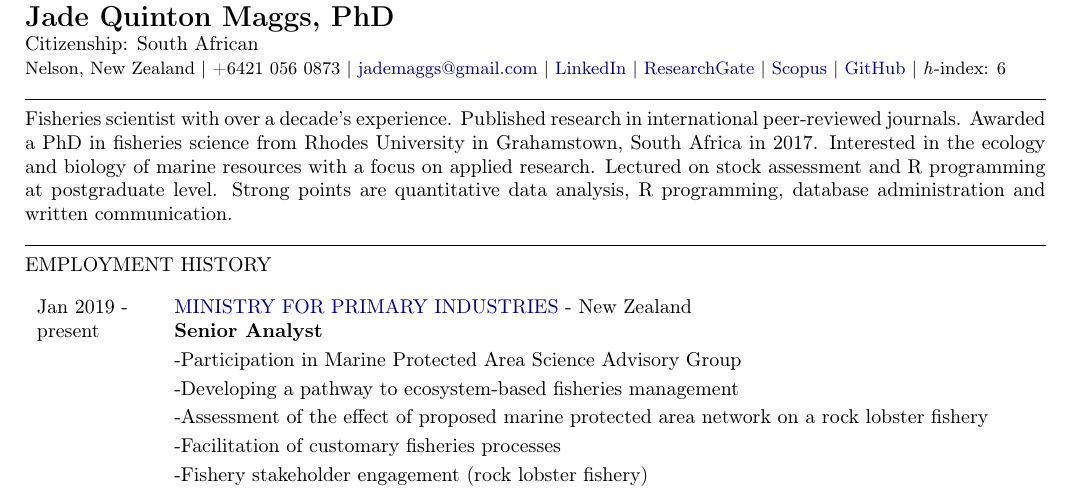
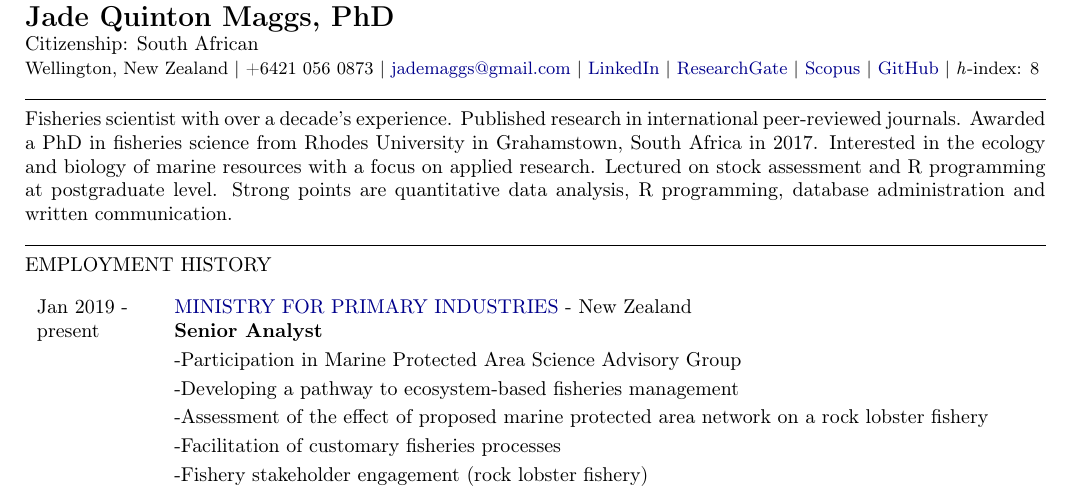
Before and after one commit to jademaggs/curriculum_vitae, a LaTeX CV (jade_maggs_cv.tex): part of page 1 of 4, cut so that both start at the same text. Compiled offline with pdfLaTeX.

Commit message:
Update jade_maggs_cv.tex

```diff
--- a/jade_maggs_cv.tex
+++ b/jade_maggs_cv.tex
@@ -20,12 +20,12 @@
 \noindent
 {\Large \textbf{Jade Quinton Maggs, PhD}}\\
 Citizenship: South African\\
-{\small Nelson, New Zealand | +6421 056 0873 | \href{mailto:jademaggs@gmail.com}{jademaggs@gmail.com} |
+{\small Wellington, New Zealand | +6421 056 0873 | \href{mailto:jademaggs@gmail.com}{jademaggs@gmail.com} |
 \href{http://www.linkedin.com/pub/jade-maggs/29/917/5a0}{LinkedIn} |
 			\href{https://www.researchgate.net/profile/Jade_Maggs}{ResearchGate} |
 			\href{https://www.scopus.com/authid/detail.uri?authorId=55250227800}{Scopus} |
 			\href{https://github.com/jademaggs?tab=repositories}{GitHub} |
-			\textit{h}-index: 6}\\
+			\textit{h}-index: 8}\\
 \hrule
 \vspace{6pt}
 \noindent
```
